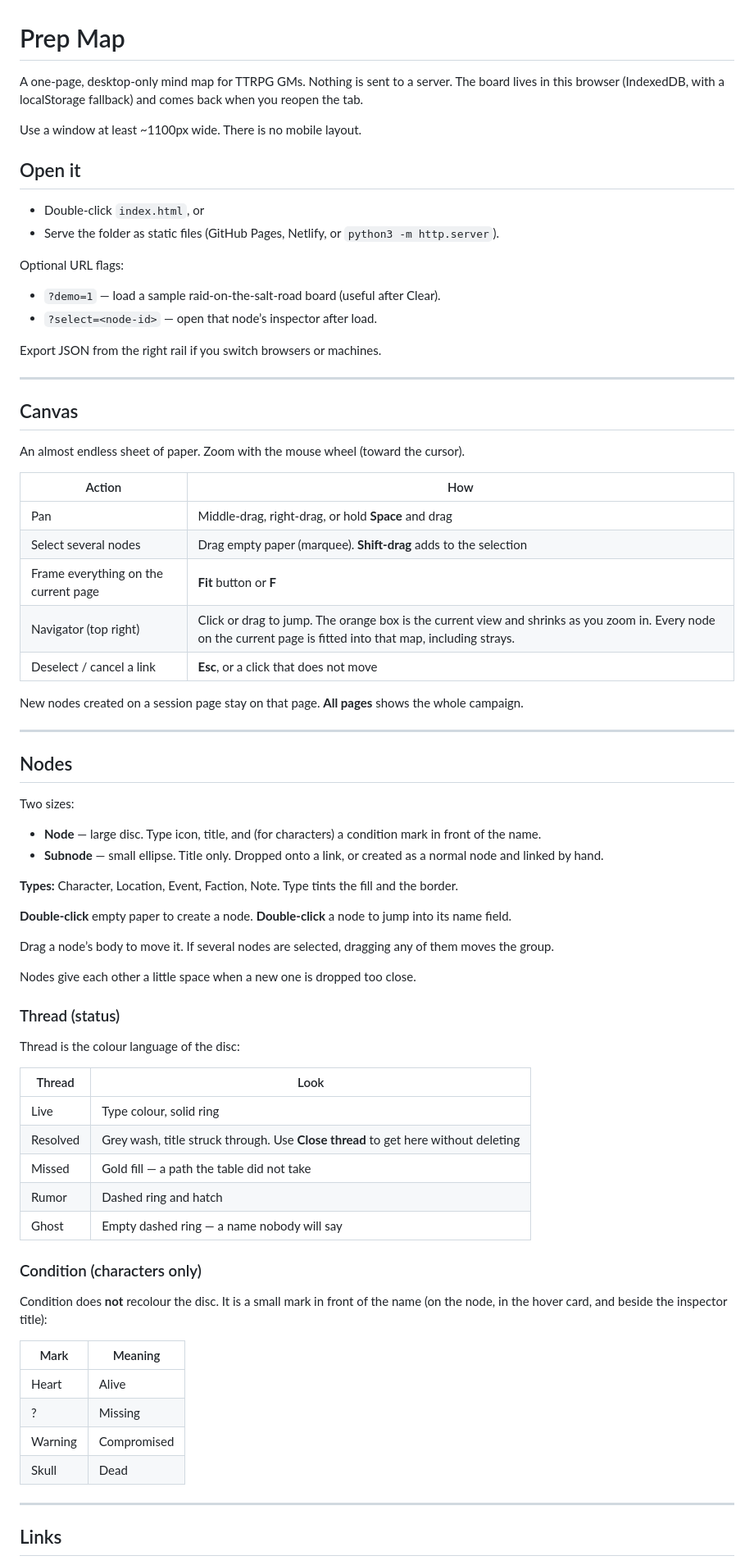
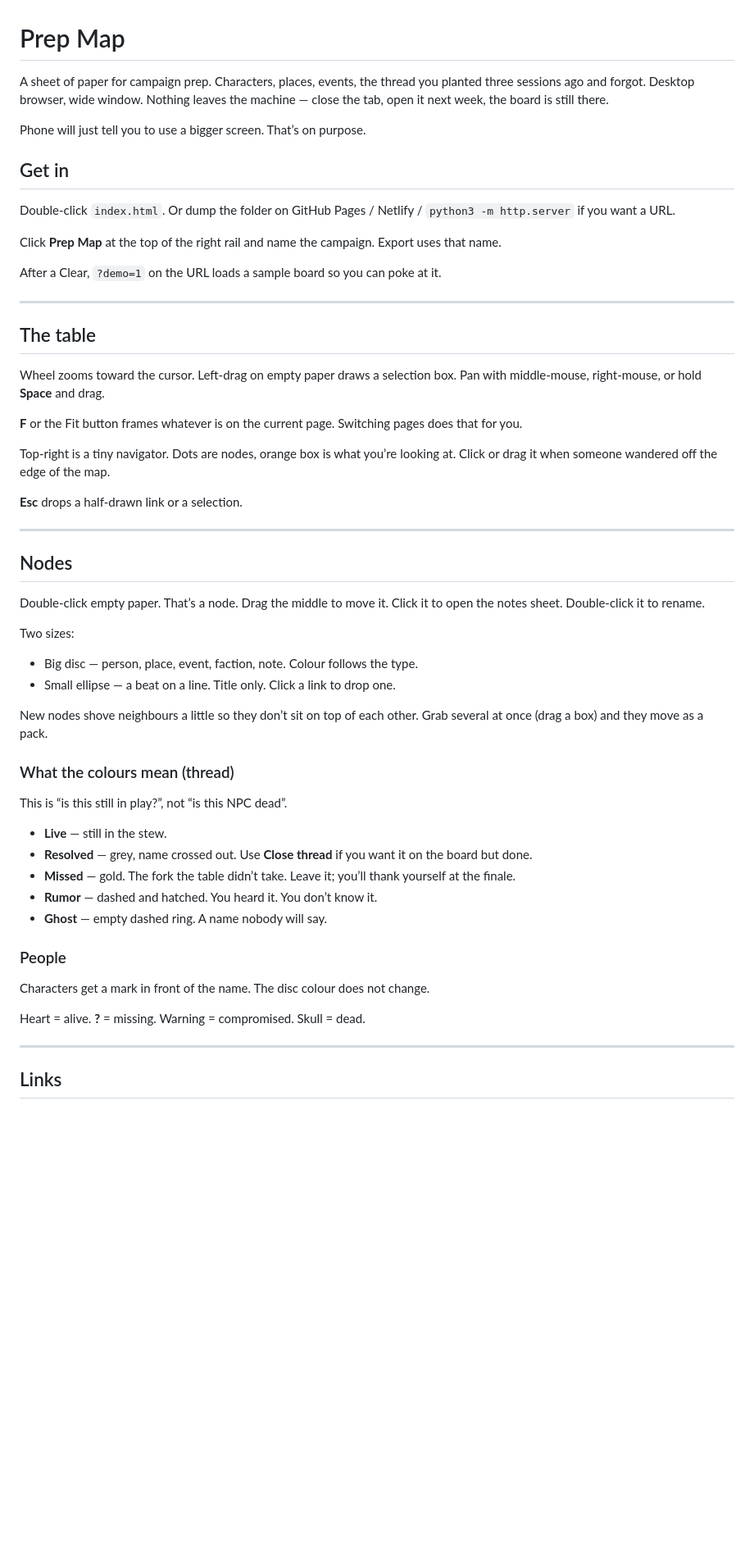
Before and after one commit to vladimircreative/Campaign-Mind-Map, a Markdown page: README.md, the part around one of its changes. Shown at 82% size. Rendered like a GitHub page; blank space fills up the shorter version.

```diff
--- a/README.md
+++ b/README.md
@@ -1,76 +1,57 @@
 # Prep Map
 
-A one-page, desktop-only mind map for TTRPG GMs. Nothing is sent to a server. The board lives in this browser (IndexedDB, with a localStorage fallback) and comes back when you reopen the tab.
+A sheet of paper for campaign prep. Characters, places, events, the thread you planted three sessions ago and forgot. Desktop browser, wide window. Nothing leaves the machine — close the tab, open it next week, the board is still there.
 
-Use a window at least ~1100px wide. There is no mobile layout.
+Phone will just tell you to use a bigger screen. That’s on purpose.
 
-## Open it
+## Get in
 
-- Double-click `index.html`, or
-- Serve the folder as static files (GitHub Pages, Netlify, or `python3 -m http.server`).
+Double-click `index.html`. Or dump the folder on GitHub Pages / Netlify / `python3 -m http.server` if you want a URL.
 
-Optional URL flags:
+Click **Prep Map** at the top of the right rail and name the campaign. Export uses that name.
 
-- `?demo=1` — load a sample raid-on-the-salt-road board (useful after Clear).
-- `?select=<node-id>` — open that node’s inspector after load.
-
-Export JSON from the right rail if you switch browsers or machines.
+After a Clear, `?demo=1` on the URL loads a sample board so you can poke at it.
 
 ---
 
-## Canvas
+## The table
 
-An almost endless sheet of paper. Zoom with the mouse wheel (toward the cursor).
+Wheel zooms toward the cursor. Left-drag on empty paper draws a selection box. Pan with middle-mouse, right-mouse, or hold **Space** and drag.
 
-| Action | How |
-|---|---|
-| Pan | Middle-drag, right-drag, or hold **Space** and drag |
-| Select several nodes | Drag empty paper (marquee). **Shift-drag** adds to the selection |
-| Frame everything on the current page | **Fit** button or **F** |
-| Navigator (top right) | Click or drag to jump. The orange box is the current view and shrinks as you zoom in. Every node on the current page is fitted into that map, including strays. |
-| Deselect / cancel a link | **Esc**, or a click that does not move |
+**F** or the Fit button frames whatever is on the current page. Switching pages does that for you.
 
-New nodes created on a session page stay on that page. **All pages** shows the whole campaign.
+Top-right is a tiny navigator. Dots are nodes, orange box is what you’re looking at. Click or drag it when someone wandered off the edge of the map.
+
+**Esc** drops a half-drawn link or a selection.
 
 ---
 
 ## Nodes
 
+Double-click empty paper. That’s a node. Drag the middle to move it. Click it to open the notes sheet. Double-click it to rename.
+
 Two sizes:
 
-- **Node** — large disc. Type icon, title, and (for characters) a condition mark in front of the name.
-- **Subnode** — small ellipse. Title only. Dropped onto a link, or created as a normal node and linked by hand.
+- Big disc — person, place, event, faction, note. Colour follows the type.
+- Small ellipse — a beat on a line. Title only. Click a link to drop one.
 
-**Types:** Character, Location, Event, Faction, Note. Type tints the fill and the border.
+New nodes shove neighbours a little so they don’t sit on top of each other. Grab several at once (drag a box) and they move as a pack.
 
-**Double-click** empty paper to create a node. **Double-click** a node to jump into its name field.
+### What the colours mean (thread)
 
-Drag a node’s body to move it. If several nodes are selected, dragging any of them moves the group.
+This is “is this still in play?”, not “is this NPC dead”.
 
-Nodes give each other a little space when a new one is dropped too close.
+- **Live** — still in the stew.
+- **Resolved** — grey, name crossed out. Use **Close thread** if you want it on the board but done.
+- **Missed** — gold. The fork the table didn’t take. Leave it; you’ll thank yourself at the finale.
+- **Rumor** — dashed and hatched. You heard it. You don’t know it.
+- **Ghost** — empty dashed ring. A name nobody will say.
 
-### Thread (status)
+### People
 
-Thread is the colour language of the disc:
+Characters get a mark in front of the name. The disc colour does not change.
 
-| Thread | Look |
-|---|---|
-| Live | Type colour, solid ring |
-| Resolved | Grey wash, title struck through. Use **Close thread** to get here without deleting |
-| Missed | Gold fill — a path the table did not take |
-| Rumor | Dashed ring and hatch |
-| Ghost | Empty dashed ring — a name nobody will say |
-
-### Condition (characters only)
-
-Condition does **not** recolour the disc. It is a small mark in front of the name (on the node, in the hover card, and beside the inspector title):
-
-| Mark | Meaning |
-|---|---|
-| Heart | Alive |
-| ? | Missing |
-| Warning | Compromised |
-| Skull | Dead |
+Heart = alive. **?** = missing. Warning = compromised. Skull = dead.
 
 ---
 
```
Also changed, not shown: other parts of README.md (+43 -62 lines).
